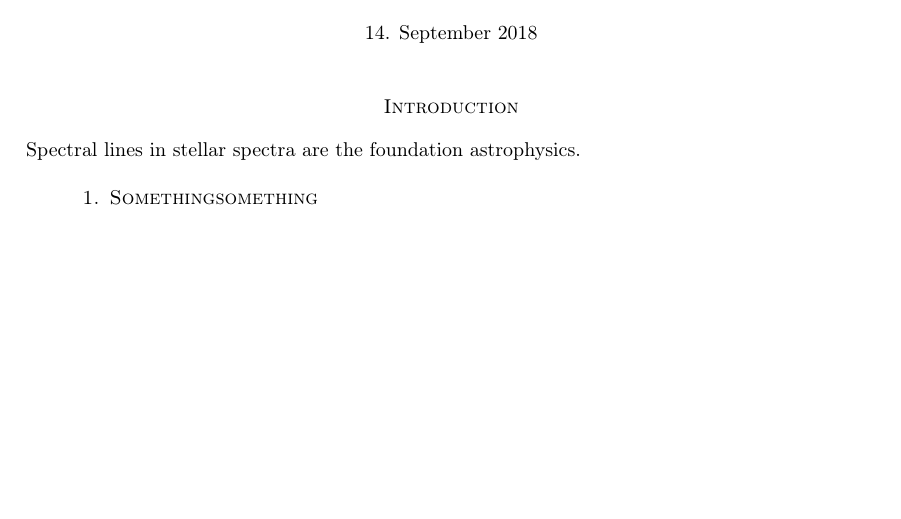
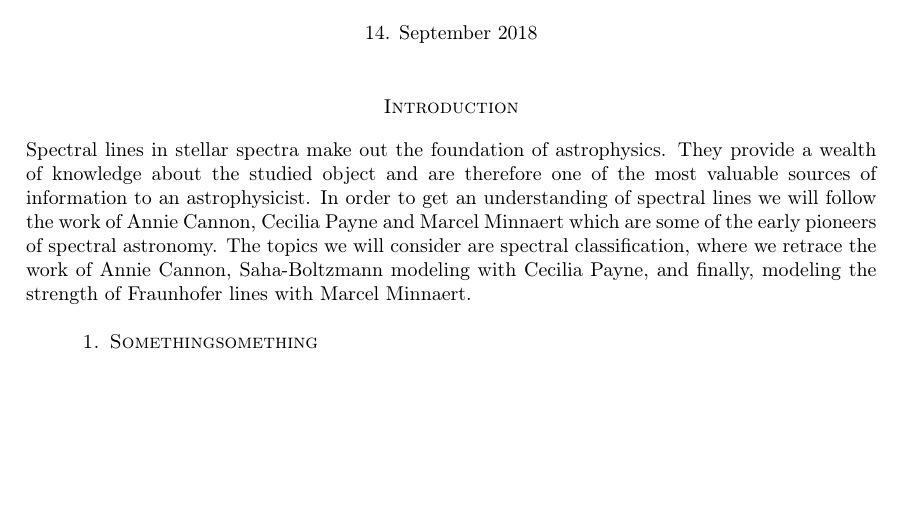
Before and after one commit to MetinSa/AST4310, a LaTeX document (main.tex): part of the page, cut so that both start at the same text. Compiled offline with pdfLaTeX.

Commit message:
Some introduction

```diff
--- a/main.tex
+++ b/main.tex
@@ -50,7 +50,7 @@
 
 \begin{adjustwidth}{1cm}{1cm}
 
-Spectral lines in stellar spectra are the foundation astrophysics.
+Spectral lines in stellar spectra make out the foundation of astrophysics. They provide a wealth of knowledge about the studied object and are therefore one of the most valuable sources of information to an astrophysicist. In order to get an understanding of spectral lines we will follow the work of Annie Cannon, Cecilia Payne and Marcel Minnaert which are some of the early pioneers of spectral astronomy. The topics we will consider are spectral classification, where we retrace the work of Annie Cannon, Saha-Boltzmann modeling with Cecilia Payne, and finally, modeling the strength of Fraunhofer lines with Marcel Minnaert.
 \end{adjustwidth}
 \begin{multicols}{2}
 
```
